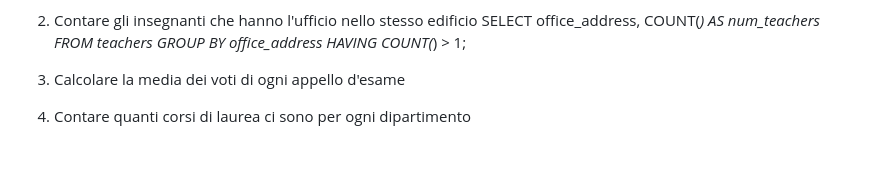
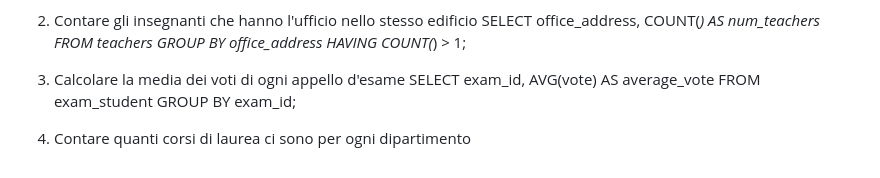
Before and after one commit to Dan97O/db-university, a Markdown page: db_join_group_by/README.md, the part around the change. GitHub-like rendering.

Commit message:
add es: 3 GROUP BY

```diff
--- a/db_join_group_by/README.md
+++ b/db_join_group_by/README.md
@@ -64,4 +64,8 @@ GROUP BY office_address
 HAVING COUNT(*) > 1;
 
 3. Calcolare la media dei voti di ogni appello d'esame
+SELECT exam_id, AVG(vote) AS average_vote
+FROM exam_student
+GROUP BY exam_id;
+
 4. Contare quanti corsi di laurea ci sono per ogni dipartimento
```
